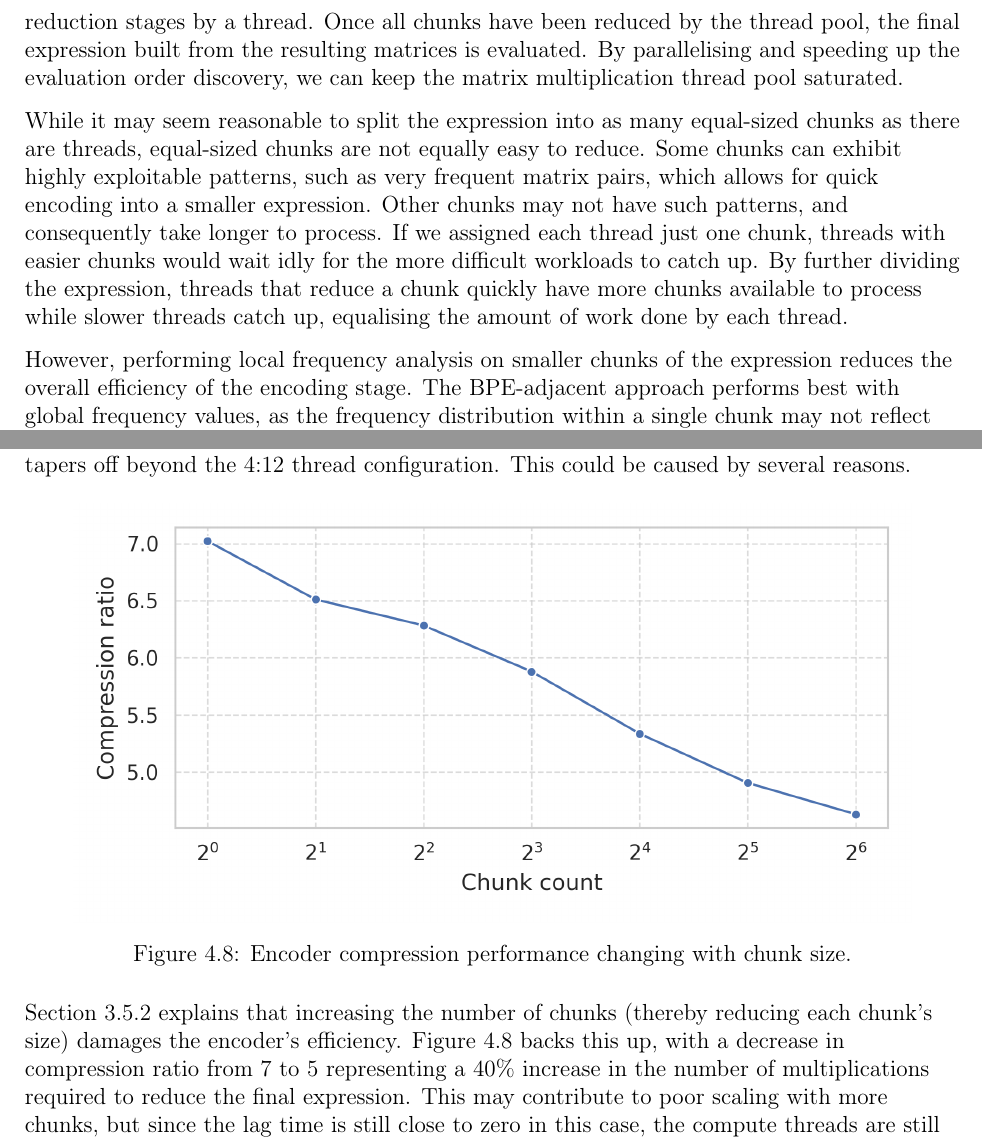
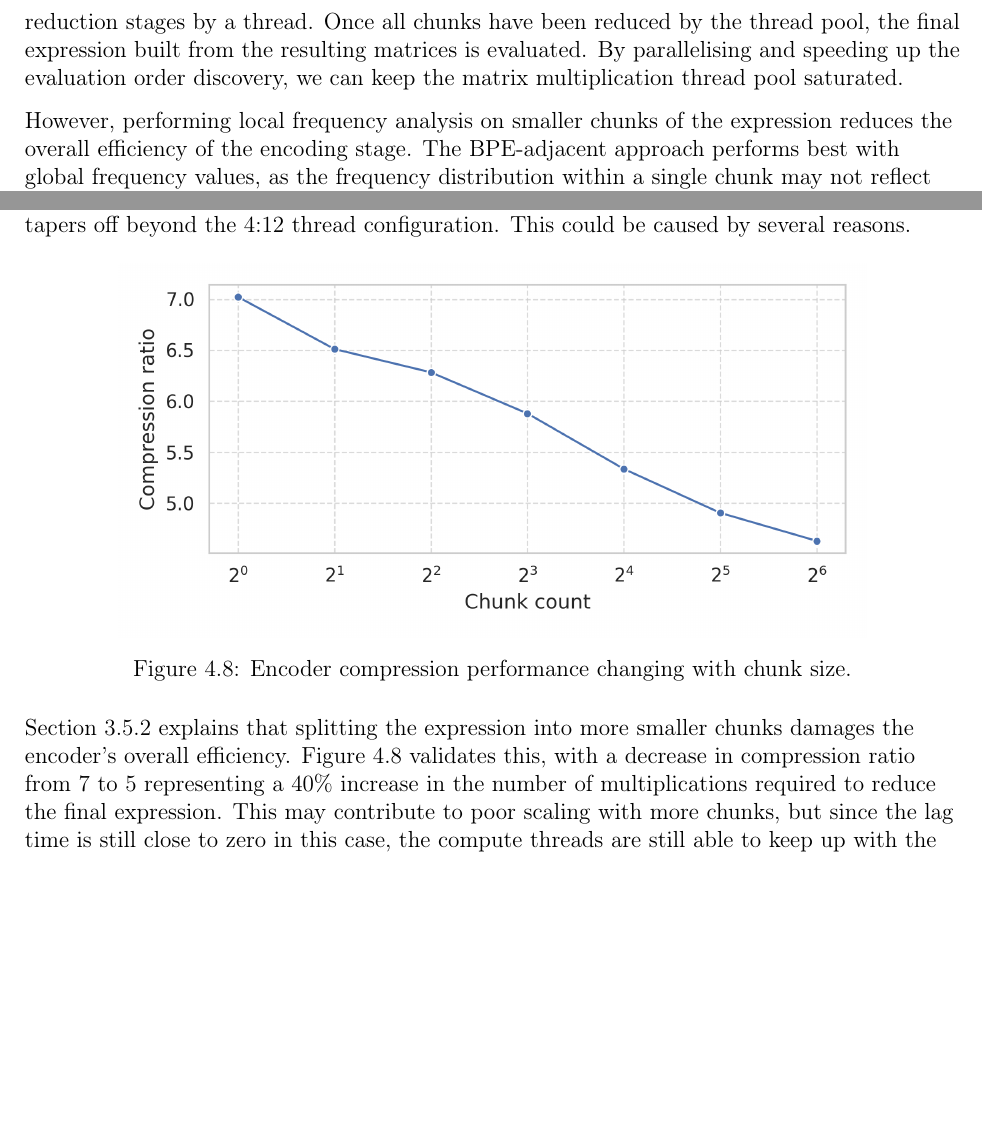
Before and after one commit to bryancrisso/partiiproject, a LaTeX thesis (dissertation/dissertation.tex, which reads dissertation/evaluation/evaluation.tex, dissertation/implementation/implementation.tex): two parts of pages 35 and 45 of 59, joined at a grey line, cut so that both start at the same text, the shorter picture padded with empty space. Compiled offline with pdfLaTeX.

Commit message:
Remove discussion on chunk multipliers

```diff
--- a/dissertation/evaluation/evaluation.tex
+++ b/dissertation/evaluation/evaluation.tex
@@ -255,22 +248,25 @@ harshly tapers off beyond the 4:12 thread configuration. This could be caused by
 
 \begin{figure}[htbp]
   \centering
-  \includegraphics{graphs/concurrent/factor_compression.png}
+  \includegraphics[width=0.8\textwidth]{graphs/concurrent/factor_compression.png}
   \caption{Encoder compression performance changing with chunk size.}
   \label{eval:fig:multi-thread-compression}
 \end{figure}
 
-Section \ref{impl:enc-scaling} explains that increasing the number of chunks (thereby reducing each chunk's size)
-damages the encoder's efficiency. Figure \ref{eval:fig:multi-thread-compression} backs this
-up, with a decrease in compression ratio from 7 to 5 representing a 40\% increase in the number of multiplications required to reduce the final
-expression. This may contribute to poor scaling with more chunks, but since the lag time is still close to zero in this case, the compute threads are still
-able to keep up with the increased number of queued multiplications.
+Section \ref{impl:enc-scaling} explains that splitting the expression into more
+smaller chunks damages the encoder's overall efficiency. Figure \ref{eval:fig:multi-thread-compression}
+validates this, with a decrease in compression ratio from 7 to 5 representing a 40\% increase in the number of
+multiplications required to reduce the final expression. This may contribute to poor scaling with more chunks, but since
+the lag time is still close to zero in this case, the compute threads are still able to keep up with the increased number
+of queued multiplications.
 
-I believe the issue arises from hardware limits - particularly the thread limit and the heterogeneous architecture. With the higher thread configuration of 5:15,
-the CPU becomes oversubscribed. The Intel i7-12700H supports a maximum of 20 hardware threads. By using 20 threads for asynchronous compute, alongside the main thread
-and other OS threads running in the background, the CPU can no longer allow a thread to run uninterrupted on a core, and so the share of the CPU time a thread
-receives is diminished. We may also become limited by the memory bandwidth; with 15 cores doing multiplication operations, the shared L3 cache is quickly saturated.
-Additionally, Intel's heterogeneous architecture of performance and efficiency cores further reduces the return on investment. As the number of threads used increases,
+I believe the issue arises from hardware limits - particularly the thread limit and the heterogeneous architecture.
+With the higher thread configuration of 5:15, the CPU becomes oversubscribed. The Intel i7-12700H supports a maximum of
+20 hardware threads. By using 20 threads for asynchronous compute, alongside the main thread and other OS threads running
+in the background, the CPU can no longer allow a thread to run uninterrupted on a core, and so the share of the CPU time
+a thread receives is diminished. We may also become limited by the memory bandwidth; with 15 cores doing multiplication
+operations, the shared L3 cache is quickly saturated. Additionally, Intel's heterogeneous architecture of performance
+and efficiency cores further reduces the return on investment. As the number of threads used increases,
 more of these have to run on less powerful efficiency cores, and so the scaling curve flattens.
 
 \subsection{GPU analysis}
--- a/dissertation/implementation/implementation.tex
+++ b/dissertation/implementation/implementation.tex
@@ -749,15 +749,6 @@ of the encoding and reduction stages by a thread. Once all chunks have been redu
 expression built from the resulting matrices is evaluated. By parallelising and speeding up the evaluation order
 discovery, we can keep the matrix multiplication thread pool saturated.
 
-While it may seem reasonable to split the expression into as many equal-sized chunks as there are threads, equal-sized
-chunks are not equally easy to reduce. Some chunks can exhibit highly exploitable patterns, such as very frequent matrix
-pairs, which allows for quick encoding into a smaller expression. Other chunks may not have such patterns, and consequently
-take longer to process. If we assigned each thread just one chunk, threads with easier chunks would wait idly for the
-more difficult workloads to catch up. By further dividing the expression, threads that reduce a chunk quickly
-have more chunks available to process while slower threads catch up, equalising the amount of work done by each thread.
-
-%TODO: show off single-chunk asymmetry?
-
 However, performing local frequency analysis on smaller chunks of the expression reduces the overall efficiency of the
 encoding stage. The BPE-adjacent approach performs best with global frequency values, as the frequency distribution
 within a single chunk may not reflect the frequency distribution of the whole expression. This often leads to a
```
Also changed, not shown: dissertation/evaluation/evaluation.tex (9 more changed lines).
